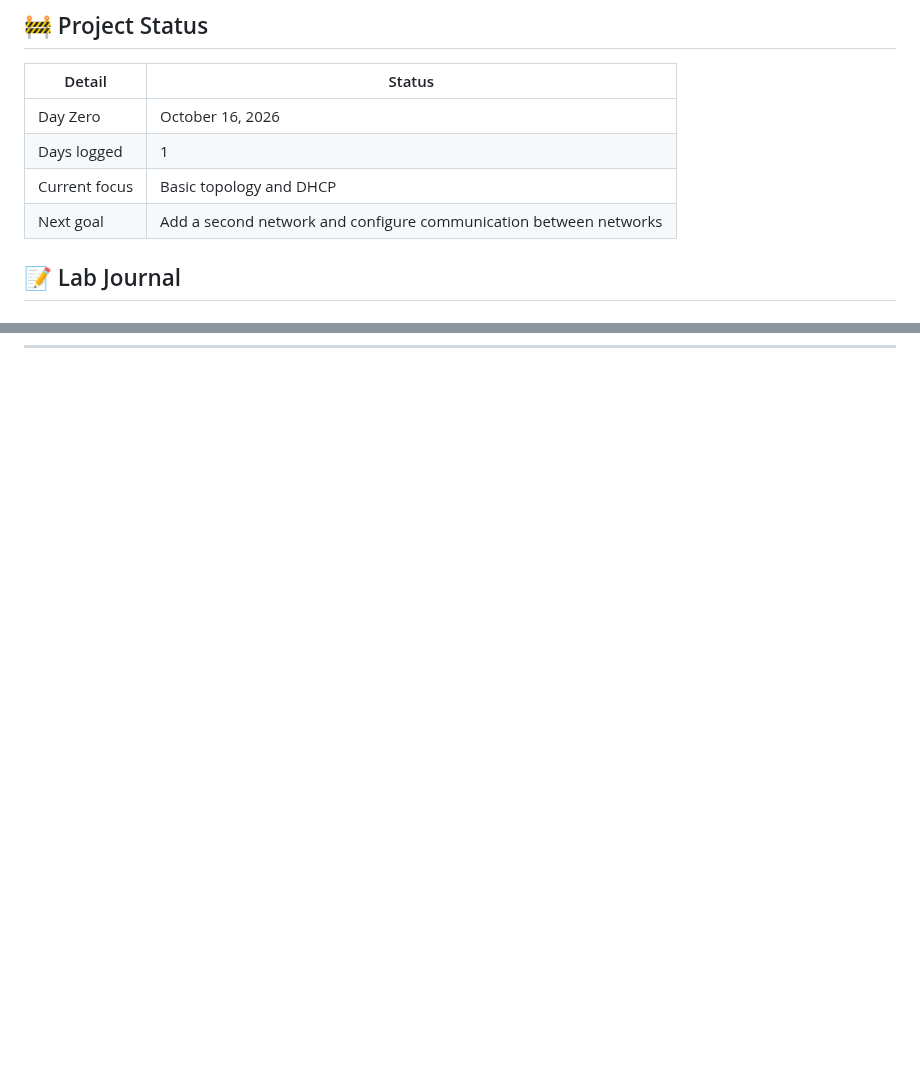
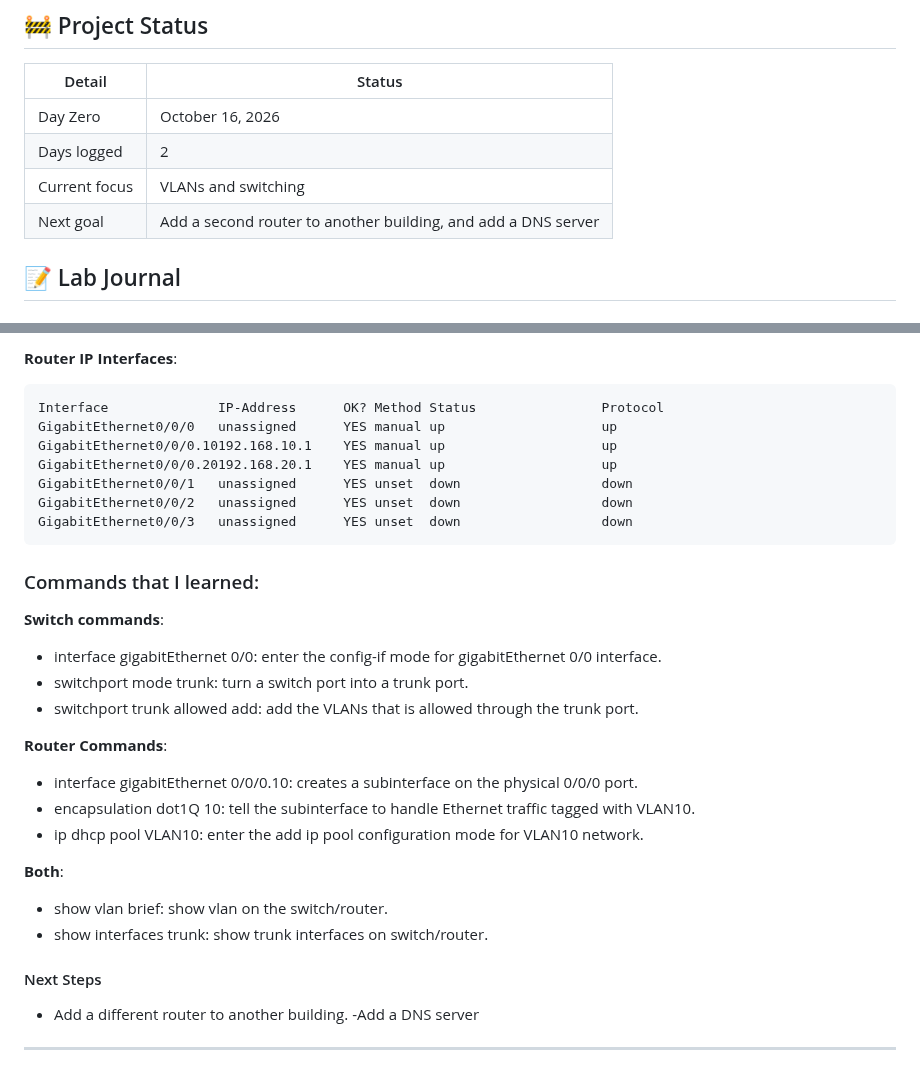
Before and after one commit to HuyVoDN/PacketTracer, a Markdown page: Personal Network Lab/README.md, 2 parts joined by grey strips. GitHub-like rendering; blank space fills up the shorter version.

````diff
--- a/Personal Network Lab/README.md
+++ b/Personal Network Lab/README.md
@@ -12,9 +12,9 @@ and over time I'll keep adding onto it to make it more complex and dynamic. I wi
 | Detail | Status |
 | --- | --- |
 | Day Zero | October 16, 2026 |
-| Days logged | 1 |
-| Current focus | Basic topology and DHCP |
-| Next goal | Add a second network and configure communication between networks |
+| Days logged | 2 |
+| Current focus | VLANs and switching |
+| Next goal | Add a second router to another building, and add a DNS server |
 
 ## 📝 Lab Journal
 
@@ -53,0 +111,32 @@ Reservations: 192.168.1.1 - 192.168.1.9
+**Router IP Interfaces**:
+```
+Interface              IP-Address      OK? Method Status                Protocol
+GigabitEthernet0/0/0   unassigned      YES manual up                    up
+GigabitEthernet0/0/0.10192.168.10.1    YES manual up                    up
+GigabitEthernet0/0/0.20192.168.20.1    YES manual up                    up
+GigabitEthernet0/0/1   unassigned      YES unset  down                  down
+GigabitEthernet0/0/2   unassigned      YES unset  down                  down
+GigabitEthernet0/0/3   unassigned      YES unset  down                  down
+```
+
+### Commands that I learned:
+**Switch commands**:
+- interface gigabitEthernet 0/0: enter the config-if mode for gigabitEthernet 0/0 interface.
+- switchport mode trunk: turn a switch port into a trunk port.
+- switchport trunk allowed add: add the VLANs that is allowed through the trunk port.
+
+**Router Commands**:
+- interface gigabitEthernet 0/0/0.10: creates a subinterface on the physical 0/0/0 port.
+- encapsulation dot1Q 10: tell the subinterface to handle Ethernet traffic tagged with VLAN10.
+- ip dhcp pool VLAN10: enter the add ip pool configuration mode for VLAN10 network.
+
+**Both**:
+- show vlan brief: show vlan on the switch/router.
+- show interfaces trunk: show trunk interfaces on switch/router.
+
+#### Next Steps
+
+- Add a different router to another building.
+-Add a DNS server
+
+---
````
Also changed, not shown: other parts of Personal Network Lab/README.md (+57 -0 lines), Personal Network Lab/Pictures/Day_2-Topology.png (added), 1 other file.
